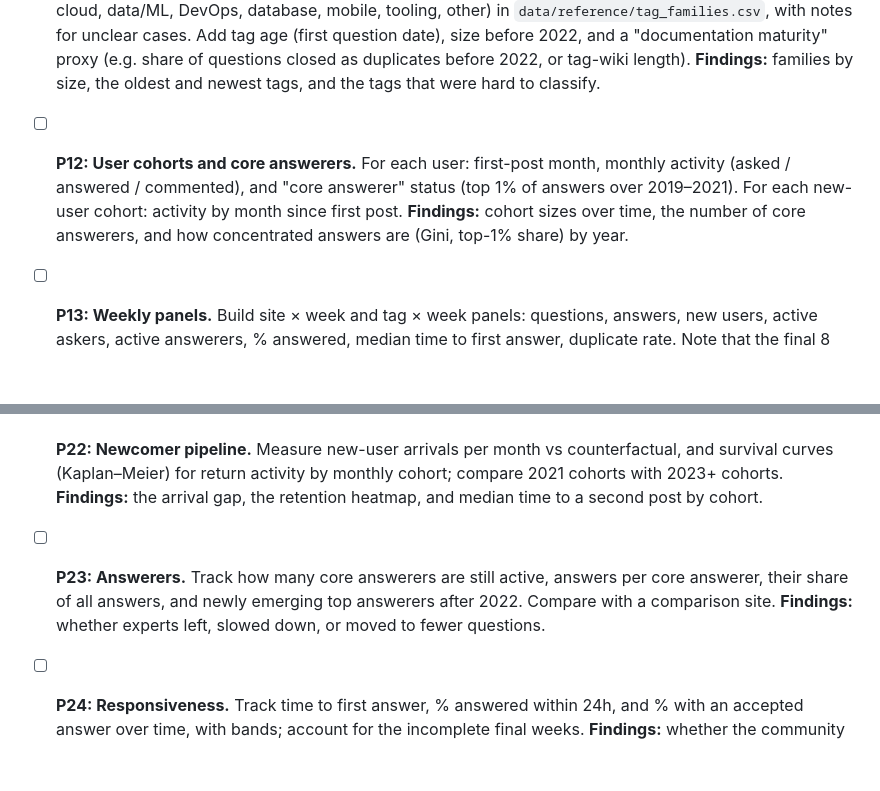
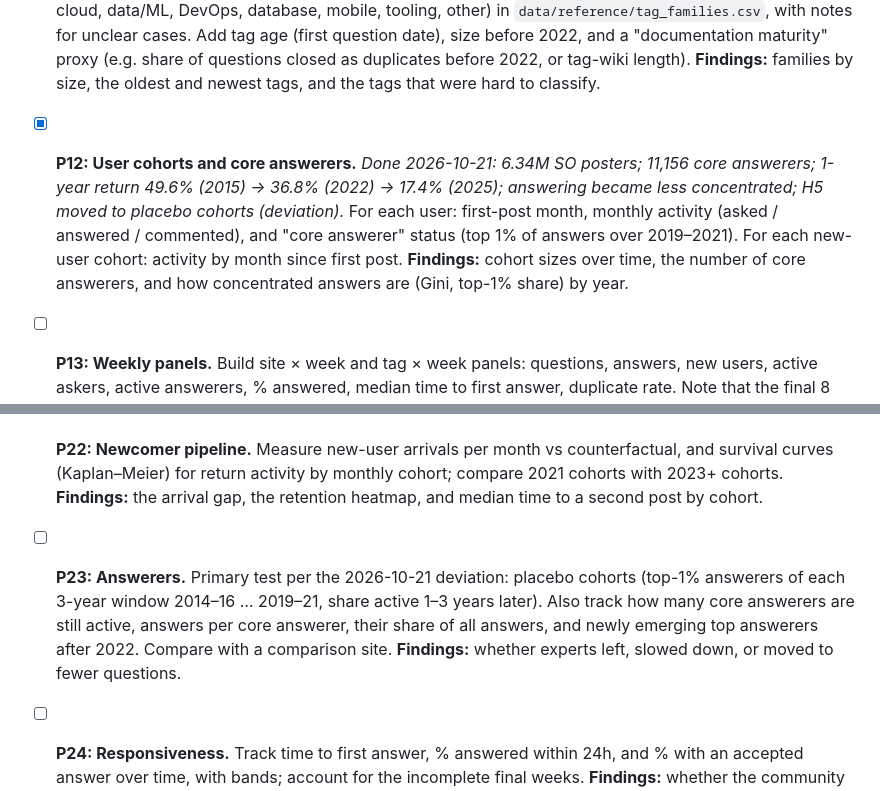
Before and after one commit to johnpospisil/stackoverflow-decline, a Markdown page: CLAUDE.md, 2 parts joined by grey strips. GitHub-like rendering; blank space fills up the shorter version.

```diff
--- a/CLAUDE.md
+++ b/CLAUDE.md
@@ -60,7 +60,7 @@ Project plan: [04-stackoverflow-decline.md](04-stackoverflow-decline.md). Data p
 
 - [x] **P11: Tag taxonomy.** *Done 2026-10-21: 300 tags in 11 families; pre-period features (age capped for 59% of tags); 69 new tags (30 new tech / 39 versions-features; secondary split pre-registered).* Take the top 300 SO tags by question count over 2019–2021. Assign each a family (language, framework or library, cloud, data/ML, DevOps, database, mobile, tooling, other) in `data/reference/tag_families.csv`, with notes for unclear cases. Add tag age (first question date), size before 2022, and a "documentation maturity" proxy (e.g. share of questions closed as duplicates before 2022, or tag-wiki length). **Findings:** families by size, the oldest and newest tags, and the tags that were hard to classify.
 
-- [ ] **P12: User cohorts and core answerers.** For each user: first-post month, monthly activity (asked / answered / commented), and "core answerer" status (top 1% of answers over 2019–2021). For each new-user cohort: activity by month since first post. **Findings:** cohort sizes over time, the number of core answerers, and how concentrated answers are (Gini, top-1% share) by year.
+- [x] **P12: User cohorts and core answerers.** *Done 2026-10-21: 6.34M SO posters; 11,156 core answerers; 1-year return 49.6% (2015) → 36.8% (2022) → 17.4% (2025); answering became less concentrated; H5 moved to placebo cohorts (deviation).* For each user: first-post month, monthly activity (asked / answered / commented), and "core answerer" status (top 1% of answers over 2019–2021). For each new-user cohort: activity by month since first post. **Findings:** cohort sizes over time, the number of core answerers, and how concentrated answers are (Gini, top-1% share) by year.
 
 - [ ] **P13: Weekly panels.** Build site × week and tag × week panels: questions, answers, new users, active askers, active answerers, % answered, median time to first answer, duplicate rate. Note that the final 8 weeks are not fully observed (answers and closures may still arrive). **Fixed-window outcomes (decided 2026-10-21):** answered within 24 h, answered within 7 days, accepted within 30 days; questions without the full window before the 2026-09-30 cut-off are excluded from those measures. Publish these as Parquet and CSV. **Findings:** panel sizes, coverage, and the incomplete weeks that were flagged.
 
@@ -86,7 +86,7 @@ Project plan: [04-stackoverflow-decline.md](04-stackoverflow-decline.md). Data p
 
 - [ ] **P22: Newcomer pipeline.** Measure new-user arrivals per month vs counterfactual, and survival curves (Kaplan–Meier) for return activity by monthly cohort; compare 2021 cohorts with 2023+ cohorts. **Findings:** the arrival gap, the retention heatmap, and median time to a second post by cohort.
 
-- [ ] **P23: Answerers.** Track how many core answerers are still active, answers per core answerer, their share of all answers, and newly emerging top answerers after 2022. Compare with a comparison site. **Findings:** whether experts left, slowed down, or moved to fewer questions.
+- [ ] **P23: Answerers.** Primary test per the 2026-10-21 deviation: placebo cohorts (top-1% answerers of each 3-year window 2014–16 … 2019–21, share active 1–3 years later). Also track how many core answerers are still active, answers per core answerer, their share of all answers, and newly emerging top answerers after 2022. Compare with a comparison site. **Findings:** whether experts left, slowed down, or moved to fewer questions.
 
 - [ ] **P24: Responsiveness.** Track time to first answer, % answered within 24h, and % with an accepted answer over time, with bands; account for the incomplete final weeks. **Findings:** whether the community that remains is still responsive.
 
```
Also changed, not shown: PREREGISTRATION.md (+6 -0 lines).
